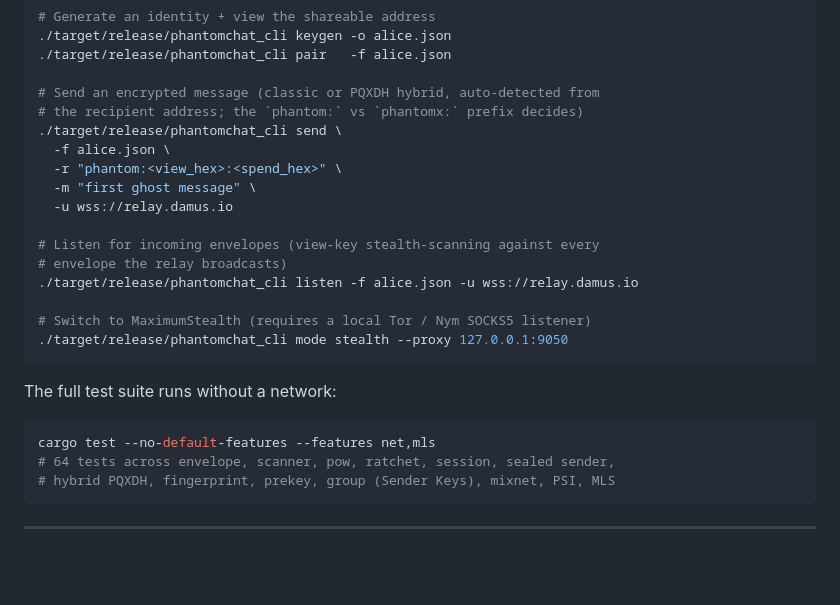
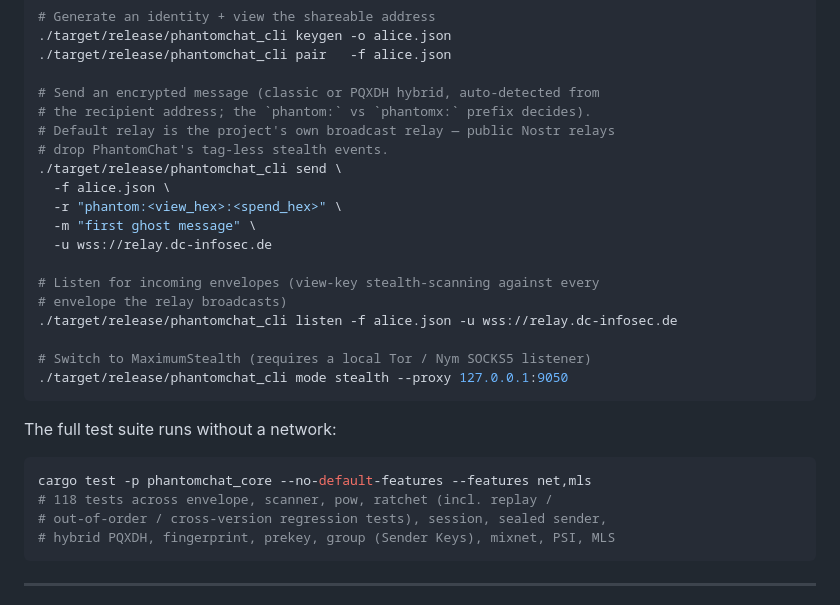
Before and after one commit to cengo441337-a11y/phantomchat, a Markdown page: README.md, the part around one of its changes. Drawn GitHub-style; blank space fills up the shorter version.

````diff
--- a/README.md
+++ b/README.md
@@ -33,16 +74,18 @@ cargo build --release -p phantomchat_cli
 ./target/release/phantomchat_cli pair   -f alice.json
 
 # Send an encrypted message (classic or PQXDH hybrid, auto-detected from
-# the recipient address; the `phantom:` vs `phantomx:` prefix decides)
+# the recipient address; the `phantom:` vs `phantomx:` prefix decides).
+# Default relay is the project's own broadcast relay — public Nostr relays
+# drop PhantomChat's tag-less stealth events.
 ./target/release/phantomchat_cli send \
   -f alice.json \
   -r "phantom:<view_hex>:<spend_hex>" \
   -m "first ghost message" \
-  -u wss://relay.damus.io
+  -u wss://relay.dc-infosec.de
 
 # Listen for incoming envelopes (view-key stealth-scanning against every
 # envelope the relay broadcasts)
-./target/release/phantomchat_cli listen -f alice.json -u wss://relay.damus.io
+./target/release/phantomchat_cli listen -f alice.json -u wss://relay.dc-infosec.de
 
 # Switch to MaximumStealth (requires a local Tor / Nym SOCKS5 listener)
 ./target/release/phantomchat_cli mode stealth --proxy 127.0.0.1:9050
@@ -51,8 +94,9 @@ cargo build --release -p phantomchat_cli
 The full test suite runs without a network:
 
 ```bash
-cargo test --no-default-features --features net,mls
-# 64 tests across envelope, scanner, pow, ratchet, session, sealed sender,
+cargo test -p phantomchat_core --no-default-features --features net,mls
+# 118 tests across envelope, scanner, pow, ratchet (incl. replay /
+# out-of-order / cross-version regression tests), session, sealed sender,
 # hybrid PQXDH, fingerprint, prekey, group (Sender Keys), mixnet, PSI, MLS
 ```
 
````
Also changed, not shown: other parts of README.md (+49 -8 lines), docs/screenshots/01-onboarding.png (added), docs/screenshots/02-identity.png (added), docs/screenshots/03-contacts.png (added), docs/screenshots/04-chat.png (added), docs/screenshots/05-settings.png (added), docs/screenshots/06-pin.png (added).
